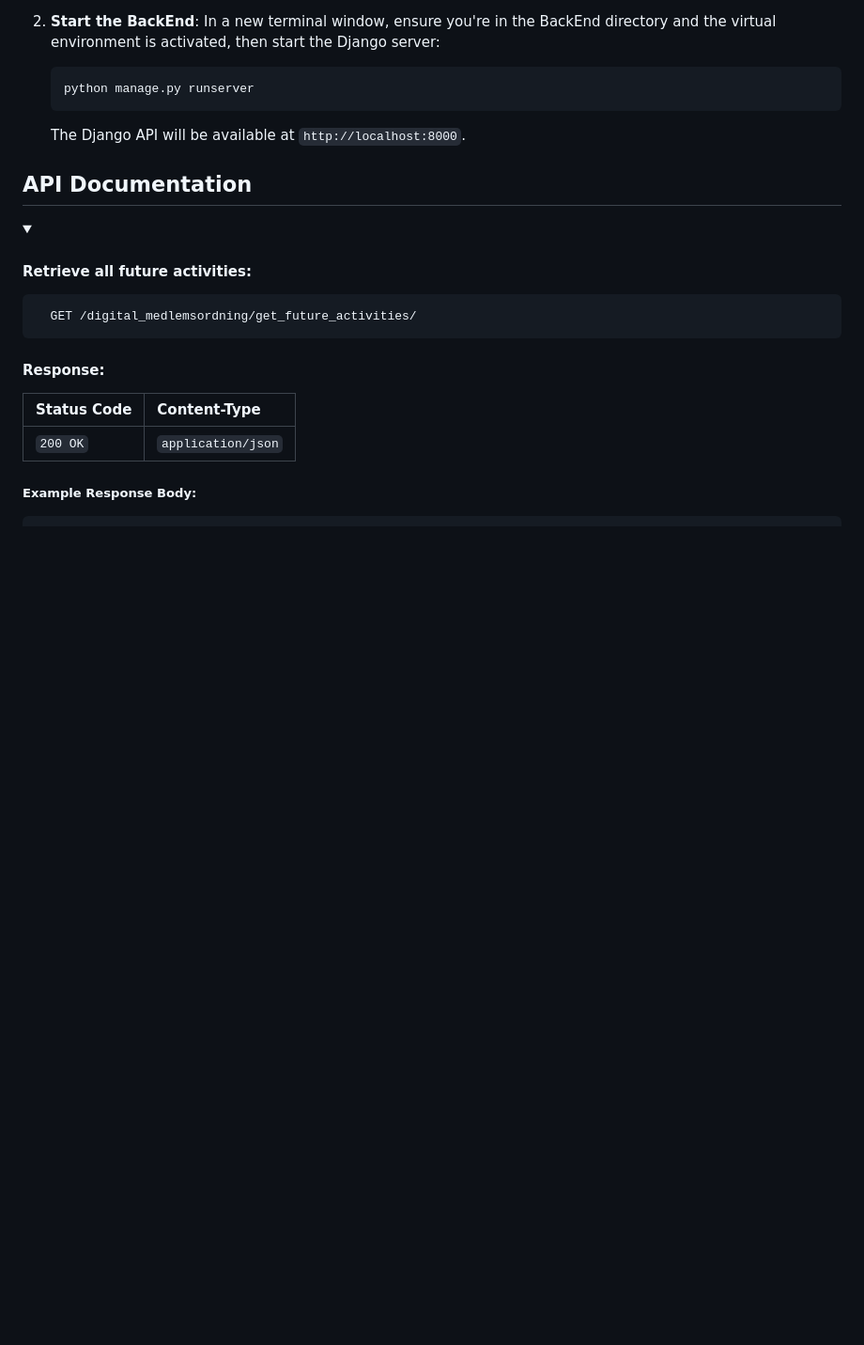
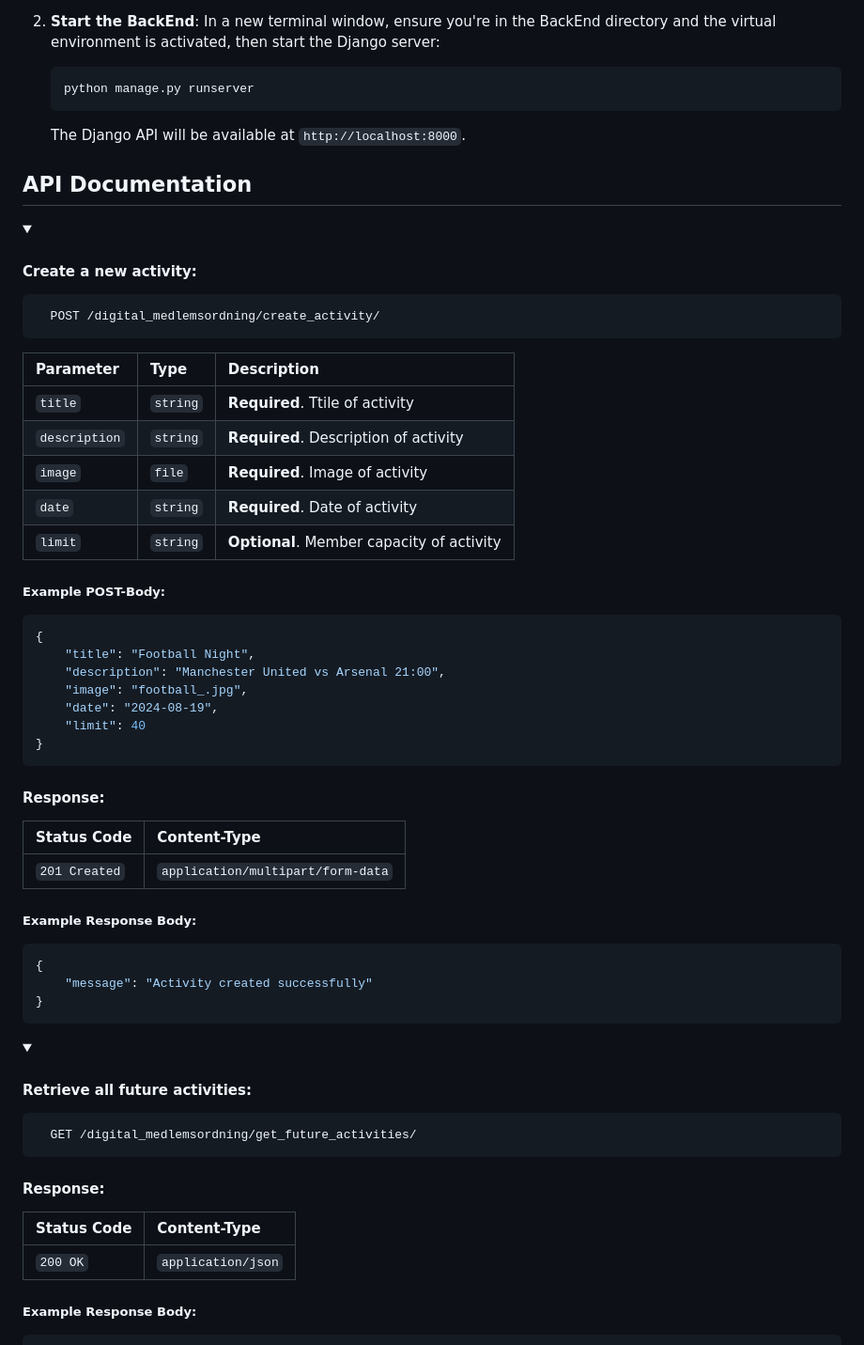
Before and after one commit to kind2511/Digital-Membership-Solution, a Markdown page: README.md, the part around the change. Shown: that part at 94% size. GitHub-like rendering; folded sections open; blank space fills up the shorter version.

````diff
--- a/README.md
+++ b/README.md
@@ -93,6 +93,47 @@ To get started, you'll need to install:
    The Django API will be available at `http://localhost:8000`.
 
 ## API Documentation
+
+<details>
+<summary><h4>Create a new activity:</h4></summary>
+
+```http
+  POST /digital_medlemsordning/create_activity/
+```
+
+| Parameter      | Type     | Description                                |
+|:---------------|:---------|:-------------------------------------------|
+| `title`        | `string` | **Required**. Ttile of activity            |
+| `description`  | `string` | **Required**. Description of activity      |
+| `image`        | `file`   | **Required**. Image of activity            |
+| `date`         | `string` | **Required**. Date of activity             |
+| `limit`        | `string`|  **Optional**. Member capacity of activity  |
+
+##### Example POST-Body:
+```json
+{
+    "title": "Football Night",
+    "description": "Manchester United vs Arsenal 21:00",
+    "image": "football_.jpg",
+    "date": "2024-08-19",
+    "limit": 40
+}
+```
+
+#### Response:
+
+| Status Code   | Content-Type                      |
+|:--------------|:----------------------------------|
+| `201 Created` | `application/multipart/form-data` |
+
+##### Example Response Body:
+```json
+{
+    "message": "Activity created successfully"
+}
+```
+
+</details>
 
 <details>
 <summary><h4>Retrieve all future activities:</h4></summary>
````
